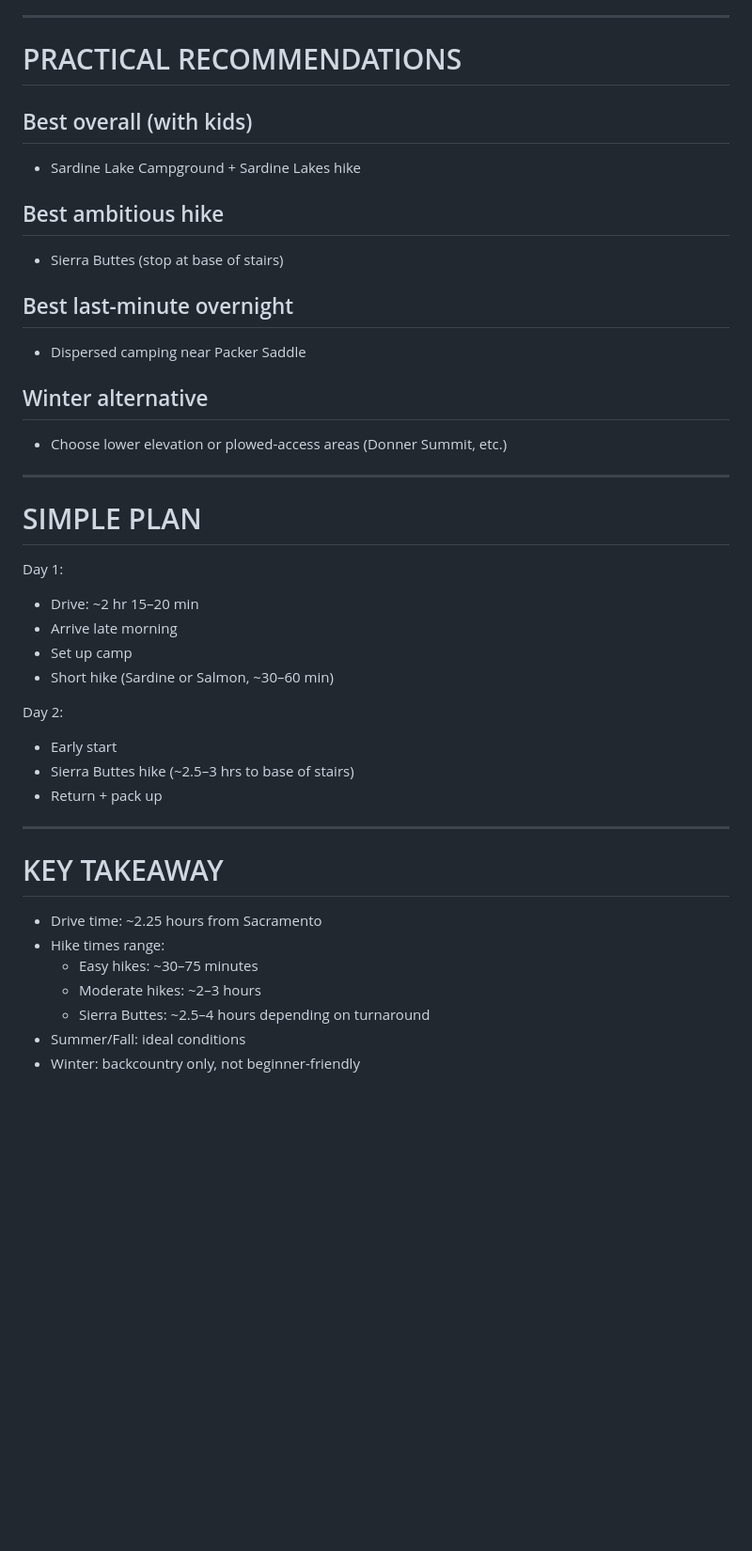
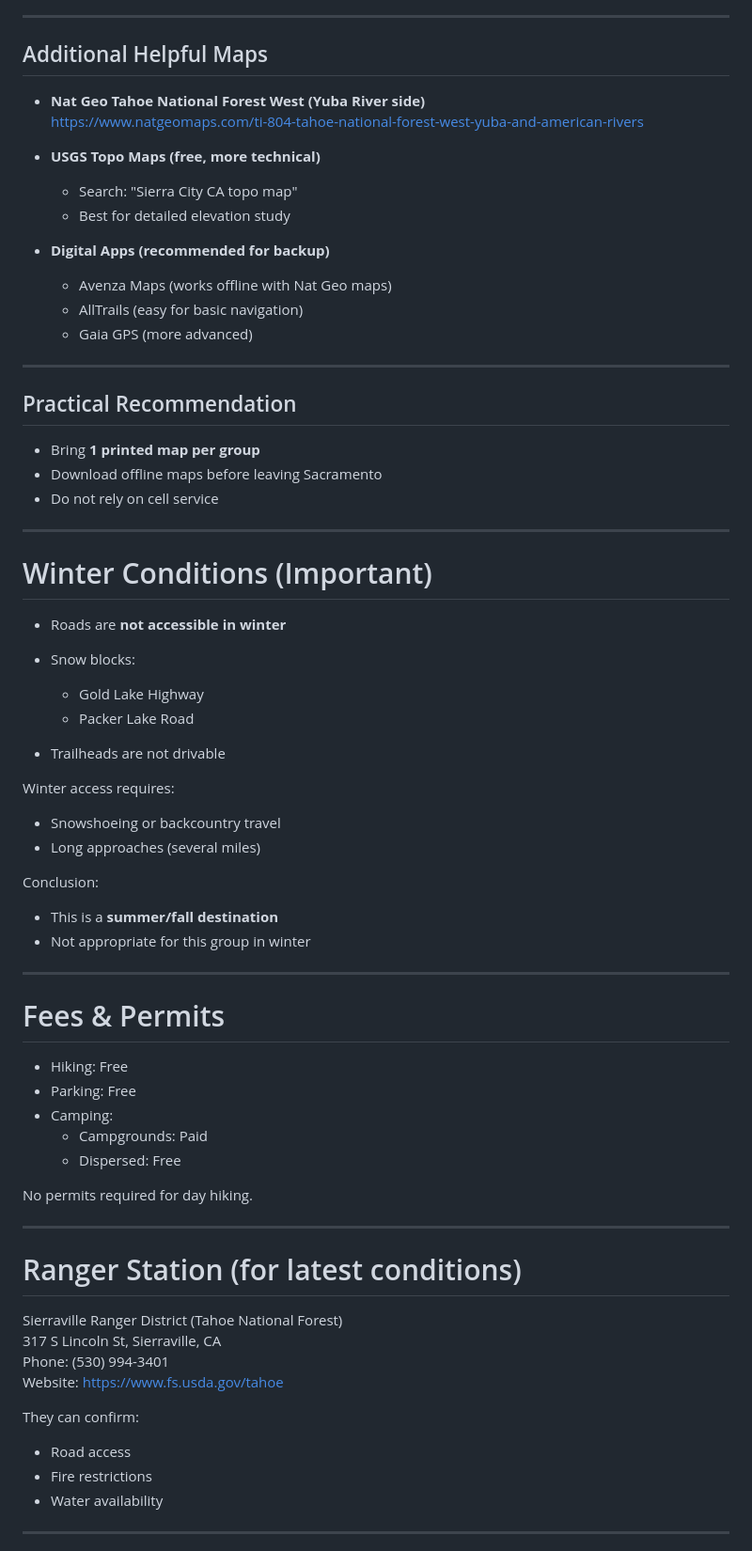
Before and after one commit to tombetthauser/den5, a Markdown page: resources/SIERRA_BUTTES.md, the part around one of its changes. Shown at 94% size. GitHub-like rendering; blank space fills up the shorter version.

```diff
--- a/resources/SIERRA_BUTTES.md
+++ b/resources/SIERRA_BUTTES.md
@@ -294,43 +133,72 @@ Best contact for:
 
 ---
 
-# PRACTICAL RECOMMENDATIONS
+## Additional Helpful Maps
 
-## Best overall (with kids)
-- Sardine Lake Campground + Sardine Lakes hike
+- **Nat Geo Tahoe National Forest West (Yuba River side)**
+  https://www.natgeomaps.com/ti-804-tahoe-national-forest-west-yuba-and-american-rivers
 
-## Best ambitious hike
-- Sierra Buttes (stop at base of stairs)
+- **USGS Topo Maps (free, more technical)**
+  - Search: "Sierra City CA topo map"
+  - Best for detailed elevation study
 
-## Best last-minute overnight
-- Dispersed camping near Packer Saddle
-
-## Winter alternative
-- Choose lower elevation or plowed-access areas (Donner Summit, etc.)
+- **Digital Apps (recommended for backup)**
+  - Avenza Maps (works offline with Nat Geo maps)
+  - AllTrails (easy for basic navigation)
+  - Gaia GPS (more advanced)
 
 ---
 
-# SIMPLE PLAN
+## Practical Recommendation
 
-Day 1:
-- Drive: ~2 hr 15–20 min
-- Arrive late morning
-- Set up camp
-- Short hike (Sardine or Salmon, ~30–60 min)
-
-Day 2:
-- Early start
-- Sierra Buttes hike (~2.5–3 hrs to base of stairs)
-- Return + pack up
+- Bring **1 printed map per group**
+- Download offline maps before leaving Sacramento
+- Do not rely on cell service
 
 ---
 
-# KEY TAKEAWAY
+# Winter Conditions (Important)
 
-- Drive time: ~2.25 hours from Sacramento
-- Hike times range:
-  - Easy hikes: ~30–75 minutes
-  - Moderate hikes: ~2–3 hours
-  - Sierra Buttes: ~2.5–4 hours depending on turnaround
-- Summer/Fall: ideal conditions
-- Winter: backcountry only, not beginner-friendly
+- Roads are **not accessible in winter**
+- Snow blocks:
+  - Gold Lake Highway
+  - Packer Lake Road
+
+- Trailheads are not drivable
+
+Winter access requires:
+- Snowshoeing or backcountry travel
+- Long approaches (several miles)
+
+Conclusion:
+- This is a **summer/fall destination**
+- Not appropriate for this group in winter
+
+---
+
+# Fees & Permits
+
+- Hiking: Free
+- Parking: Free
+- Camping:
+  - Campgrounds: Paid
+  - Dispersed: Free
+
+No permits required for day hiking.
+
+---
+
+# Ranger Station (for latest conditions)
+
+Sierraville Ranger District (Tahoe National Forest)
+317 S Lincoln St, Sierraville, CA
+Phone: (530) 994-3401
+Website: https://www.fs.usda.gov/tahoe
+
+They can confirm:
+- Road access
+- Fire restrictions
+- Water availability
+
+---
+
```
Also changed, not shown: other parts of resources/SIERRA_BUTTES.md (+107 -243 lines).
